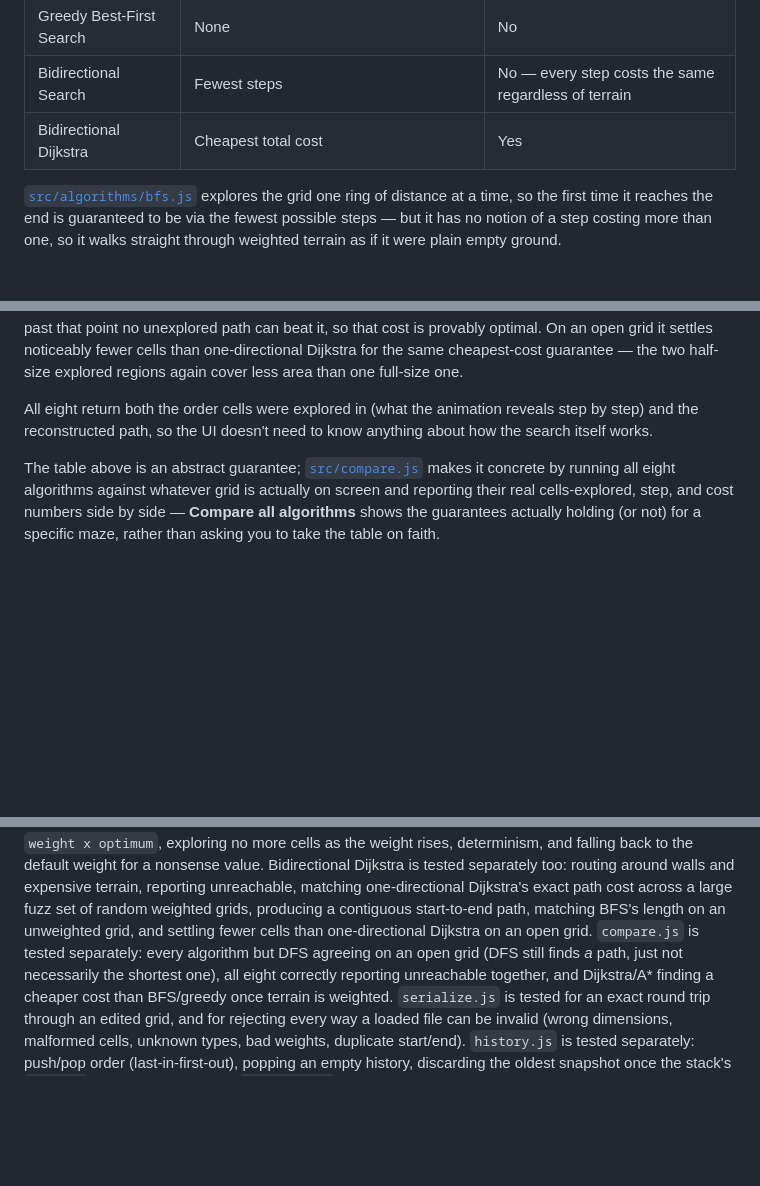
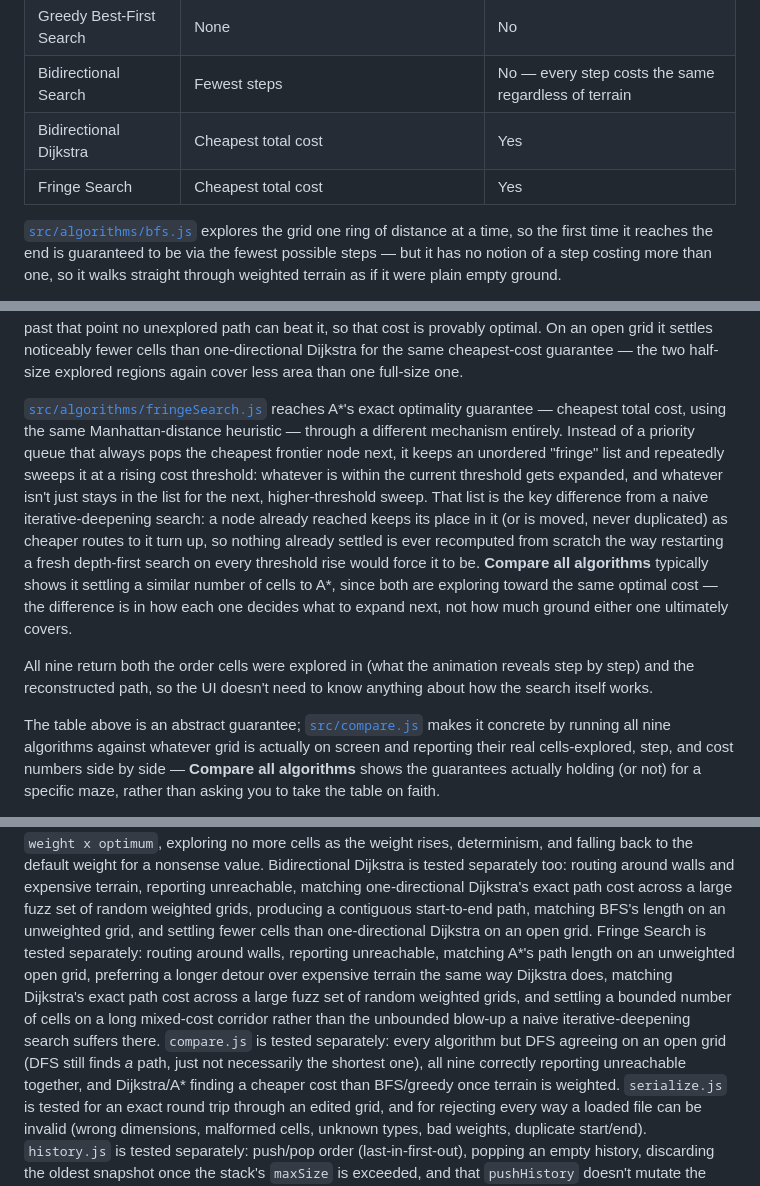
Before and after one commit to fushanbobfan/pathlight, a Markdown page: README.md, 3 parts joined by grey strips. GitHub-like rendering; blank space fills up the shorter version.

Commit message:
Document Fringe Search
Adds it to the guarantee table and the algorithms writeup, contrasting
its persistent-fringe threshold sweep against A*'s priority queue and
against a naive iterative-deepening search's from-scratch restarts.

```diff
--- a/README.md
+++ b/README.md
@@ -74,6 +74,7 @@ Then open the printed URL in a browser.
 | Greedy Best-First Search | None | No |
 | Bidirectional Search | Fewest steps | No — every step costs the same regardless of terrain |
 | Bidirectional Dijkstra | Cheapest total cost | Yes |
+| Fringe Search | Cheapest total cost | Yes |
 
 [`src/algorithms/bfs.js`](src/algorithms/bfs.js) explores the grid one ring of distance at a
 time, so the first time it reaches the end is guaranteed to be via the fewest possible steps —
@@ -142,12 +143,25 @@ can beat it, so that cost is provably optimal. On an open grid it settles notice
 cells than one-directional Dijkstra for the same cheapest-cost guarantee — the two half-size
 explored regions again cover less area than one full-size one.
 
-All eight return both the order cells were explored in (what the animation reveals step by
+[`src/algorithms/fringeSearch.js`](src/algorithms/fringeSearch.js) reaches A*'s exact optimality
+guarantee — cheapest total cost, using the same Manhattan-distance heuristic — through a
+different mechanism entirely. Instead of a priority queue that always pops the cheapest frontier
+node next, it keeps an unordered "fringe" list and repeatedly sweeps it at a rising cost
+threshold: whatever is within the current threshold gets expanded, and whatever isn't just stays
+in the list for the next, higher-threshold sweep. That list is the key difference from a naive
+iterative-deepening search: a node already reached keeps its place in it (or is moved, never
+duplicated) as cheaper routes to it turn up, so nothing already settled is ever recomputed from
+scratch the way restarting a fresh depth-first search on every threshold rise would force it to
+be. **Compare all algorithms** typically shows it settling a similar number of cells to A*, since
+both are exploring toward the same optimal cost — the difference is in how each one decides what
+to expand next, not how much ground either one ultimately covers.
+
+All nine return both the order cells were explored in (what the animation reveals step by
 step) and the reconstructed path, so the UI doesn't need to know anything about how the search
 itself works.
 
 The table above is an abstract guarantee; [`src/compare.js`](src/compare.js) makes it concrete
-by running all eight algorithms against whatever grid is actually on screen and reporting their
+by running all nine algorithms against whatever grid is actually on screen and reporting their
 real cells-explored, step, and cost numbers side by side — **Compare all algorithms** shows the
 guarantees actually holding (or not) for a specific maze, rather than asking you to take the
 table on faith.
@@ -303,9 +317,14 @@ falling back to the default weight for a nonsense value. Bidirectional Dijkstra
 separately too: routing around walls and expensive terrain, reporting unreachable, matching
 one-directional Dijkstra's exact path cost across a large fuzz set of random weighted grids,
 producing a contiguous start-to-end path, matching BFS's length on an unweighted grid, and
-settling fewer cells than one-directional Dijkstra on an open grid. `compare.js` is tested
+settling fewer cells than one-directional Dijkstra on an open grid. Fringe Search is tested
+separately: routing around walls, reporting unreachable, matching A*'s path length on an
+unweighted open grid, preferring a longer detour over expensive terrain the same way Dijkstra
+does, matching Dijkstra's exact path cost across a large fuzz set of random weighted grids, and
+settling a bounded number of cells on a long mixed-cost corridor rather than the unbounded
+blow-up a naive iterative-deepening search suffers there. `compare.js` is tested
 separately: every algorithm but DFS agreeing on an open grid (DFS still finds *a* path, just not
-necessarily the shortest one), all eight correctly reporting unreachable together, and
+necessarily the shortest one), all nine correctly reporting unreachable together, and
 Dijkstra/A* finding a cheaper cost than BFS/greedy once terrain is weighted.
 `serialize.js` is tested for an exact
 round trip through an edited grid, and for rejecting every way a loaded file can be invalid
```
